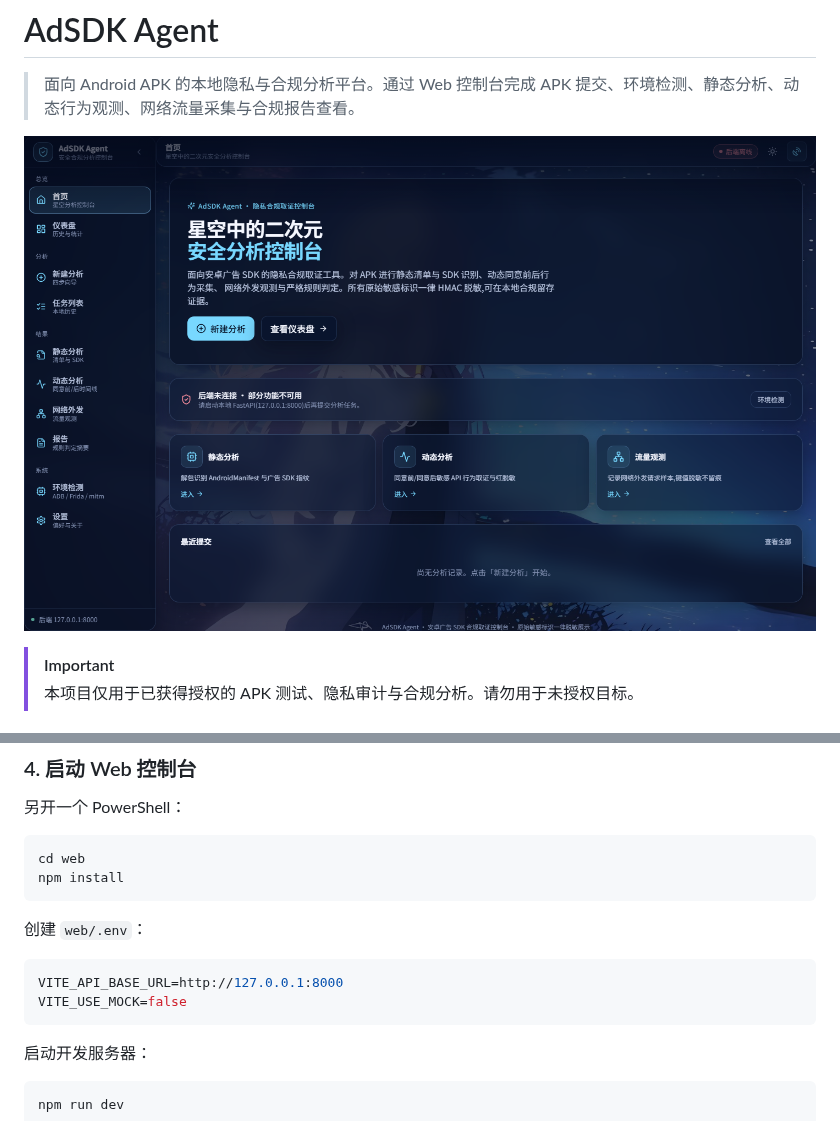
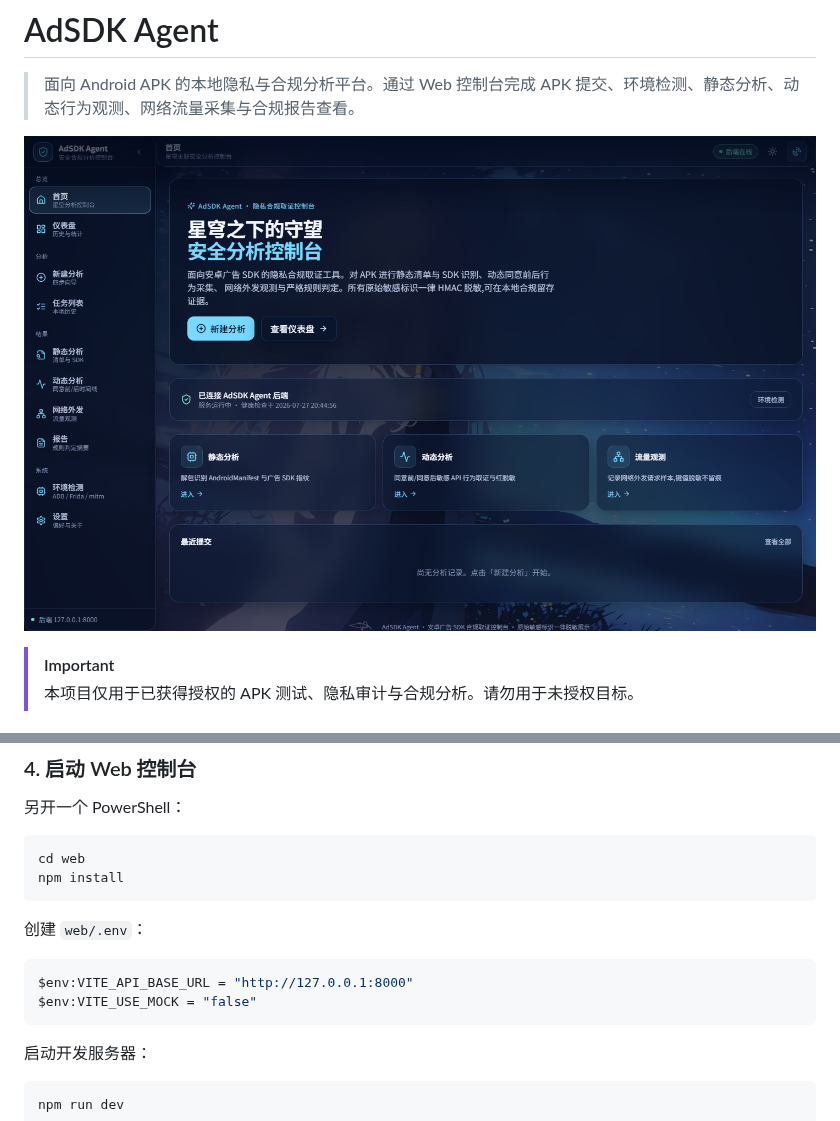
Before and after one commit to Felixz6/ADSDK-Agent, a Markdown page: README.md, 2 parts joined by grey strips. Drawn GitHub-style; pictures changed too: docs/screenshots/01-home.png.

````diff
--- a/README.md
+++ b/README.md
@@ -204,8 +204,8 @@ npm install
 创建 `web/.env`：
 
 ```env
-VITE_API_BASE_URL=http://127.0.0.1:8000
-VITE_USE_MOCK=false
+$env:VITE_API_BASE_URL = "http://127.0.0.1:8000"
+$env:VITE_USE_MOCK = "false"
 ```
 
 启动开发服务器：
````
Also changed, not shown: 4 other files.
